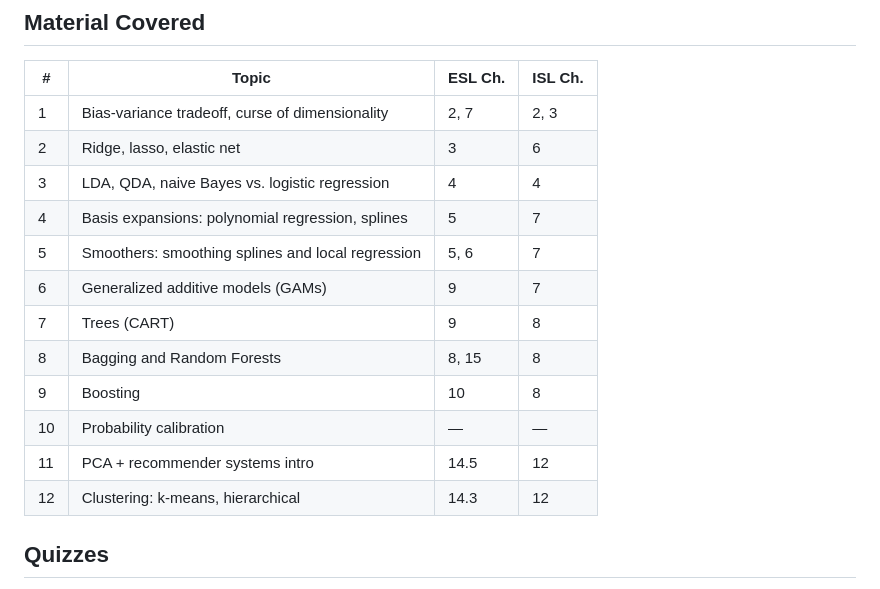
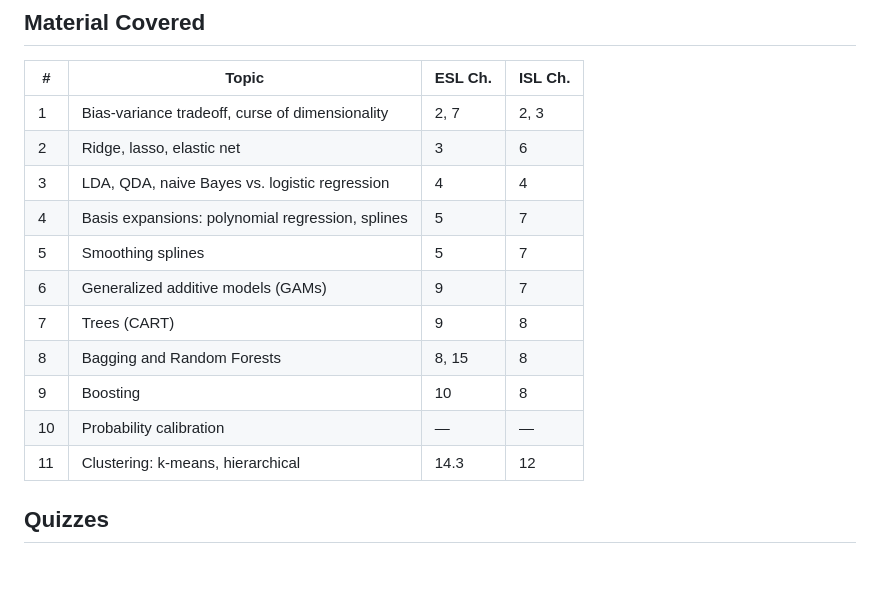
Before and after one commit to r-clements/dsai621-intro-ml-f26, a Markdown page: README.md, the part around the change. Rendered like a GitHub page.

Commit message:
Trim remaining topics: drop local regression, step functions; move PCA/recommenders to Adv ML
Co-Authored-By: Claude Opus 5.5 <noreply@anthropic.com>

```diff
--- a/README.md
+++ b/README.md
@@ -92,14 +92,13 @@ uv sync
 | 2 | Ridge, lasso, elastic net | 3 | 6 |
 | 3 | LDA, QDA, naive Bayes vs. logistic regression | 4 | 4 |
 | 4 | Basis expansions: polynomial regression, splines | 5 | 7 |
-| 5 | Smoothers: smoothing splines and local regression | 5, 6 | 7 |
+| 5 | Smoothing splines | 5 | 7 |
 | 6 | Generalized additive models (GAMs) | 9 | 7 |
 | 7 | Trees (CART) | 9 | 8 |
 | 8 | Bagging and Random Forests | 8, 15 | 8 |
 | 9 | Boosting | 10 | 8 |
 | 10 | Probability calibration | — | — |
-| 11 | PCA + recommender systems intro | 14.5 | 12 |
-| 12 | Clustering: k-means, hierarchical | 14.3 | 12 |
+| 11 | Clustering: k-means, hierarchical | 14.3 | 12 |
 
 ## Quizzes
 
```
Also changed, not shown: syllabus/dsai-621-fall-2026-syllabus.md (+3 -4 lines).
